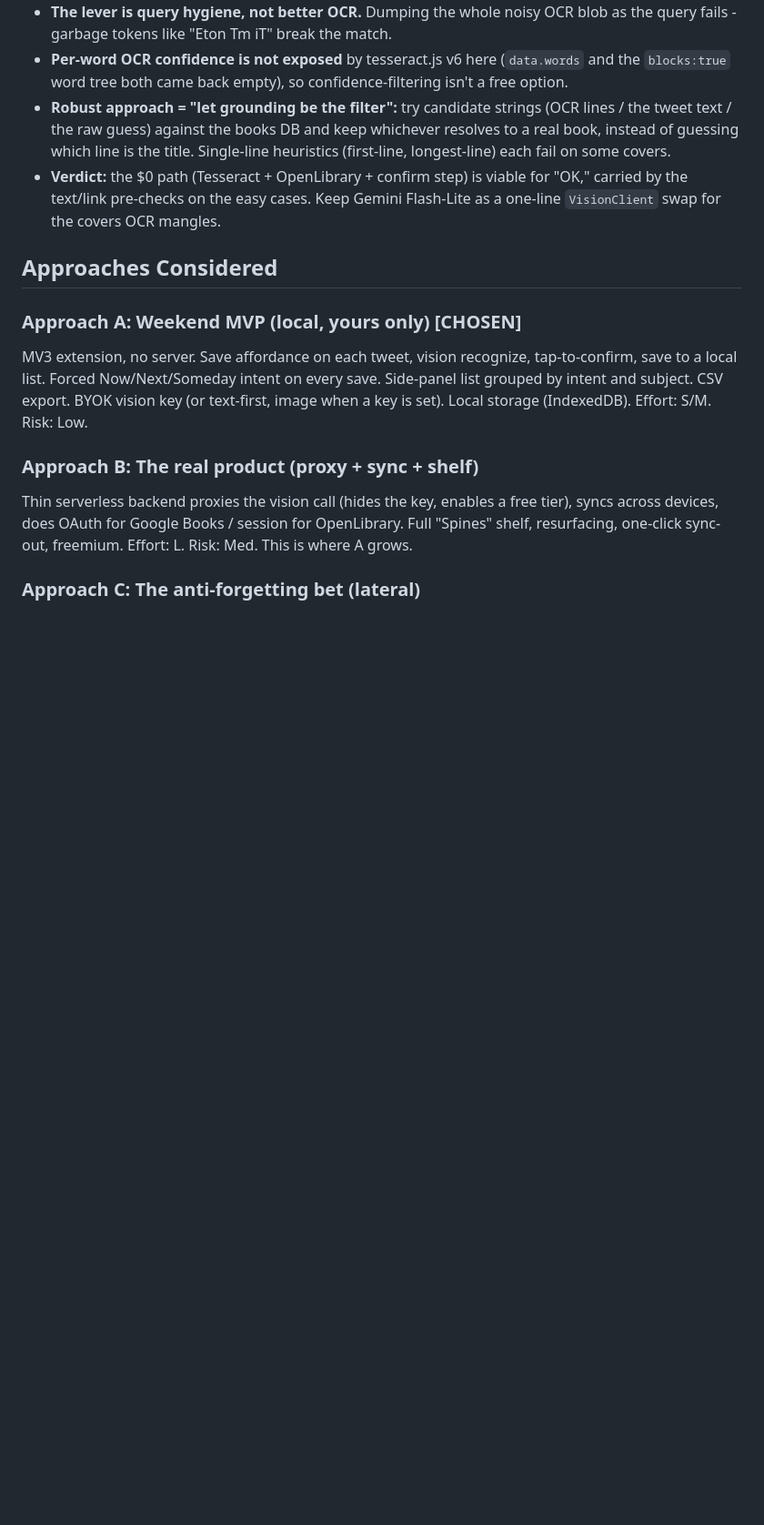
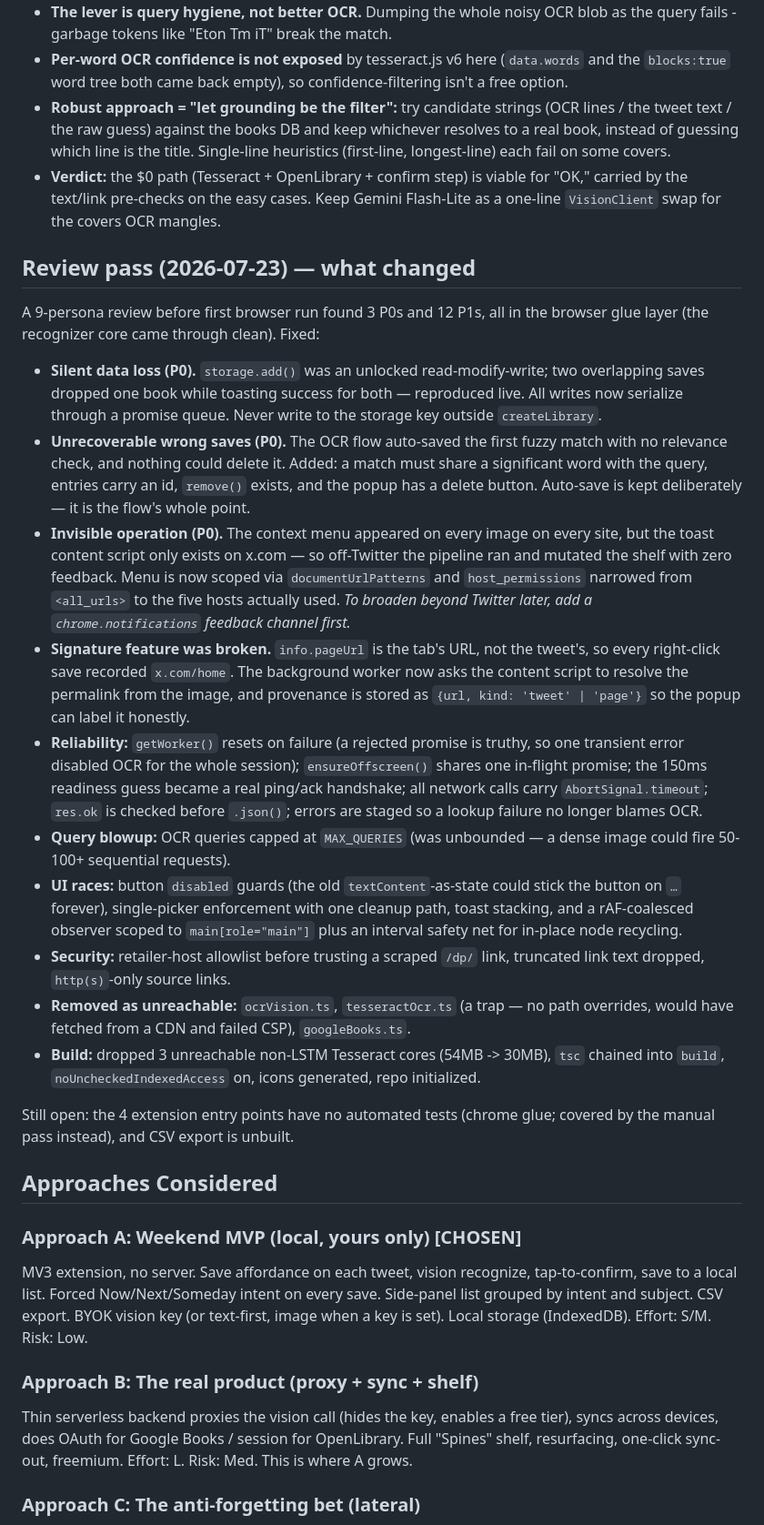
Before and after one commit to MaximoCorrea1/buki, a Markdown page: DESIGN.md, the part around the change. Shown at 91% size. GitHub-like rendering; blank space fills up the shorter version.

Commit message:
docs: record the pre-ship review pass in DESIGN.md
Logs what the 9-persona review found before first browser run and what changed,
so the non-obvious invariants survive: all shelf writes go through the library's
promise queue, a grounded match must share a real word with its query, and
contextMenus' pageUrl is the tab's URL rather than the tweet's.

Co-Authored-By: Claude Opus 5 (1M context) <noreply@anthropic.com>

```diff
--- a/DESIGN.md
+++ b/DESIGN.md
@@ -97,6 +97,49 @@ Empirically checked with a real Tesseract.js run + live grounding, not just unit
   carried by the text/link pre-checks on the easy cases. Keep Gemini Flash-Lite as a
   one-line `VisionClient` swap for the covers OCR mangles.
 
+## Review pass (2026-07-23) — what changed
+
+A 9-persona review before first browser run found 3 P0s and 12 P1s, all in the browser
+glue layer (the recognizer core came through clean). Fixed:
+
+- **Silent data loss (P0).** `storage.add()` was an unlocked read-modify-write; two
+  overlapping saves dropped one book while toasting success for both — reproduced live.
+  All writes now serialize through a promise queue. Never write to the storage key
+  outside `createLibrary`.
+- **Unrecoverable wrong saves (P0).** The OCR flow auto-saved the first fuzzy match with
+  no relevance check, and nothing could delete it. Added: a match must share a
+  significant word with the query, entries carry an id, `remove()` exists, and the popup
+  has a delete button. Auto-save is kept deliberately — it is the flow's whole point.
+- **Invisible operation (P0).** The context menu appeared on every image on every site,
+  but the toast content script only exists on x.com — so off-Twitter the pipeline ran
+  and mutated the shelf with zero feedback. Menu is now scoped via `documentUrlPatterns`
+  and `host_permissions` narrowed from `<all_urls>` to the five hosts actually used.
+  *To broaden beyond Twitter later, add a `chrome.notifications` feedback channel first.*
+- **Signature feature was broken.** `info.pageUrl` is the tab's URL, not the tweet's, so
+  every right-click save recorded `x.com/home`. The background worker now asks the
+  content script to resolve the permalink from the image, and provenance is stored as
+  `{url, kind: 'tweet' | 'page'}` so the popup can label it honestly.
+- **Reliability:** `getWorker()` resets on failure (a rejected promise is truthy, so one
+  transient error disabled OCR for the whole session); `ensureOffscreen()` shares one
+  in-flight promise; the 150ms readiness guess became a real ping/ack handshake; all
+  network calls carry `AbortSignal.timeout`; `res.ok` is checked before `.json()`; errors
+  are staged so a lookup failure no longer blames OCR.
+- **Query blowup:** OCR queries capped at `MAX_QUERIES` (was unbounded — a dense image
+  could fire 50-100+ sequential requests).
+- **UI races:** button `disabled` guards (the old `textContent`-as-state could stick the
+  button on `…` forever), single-picker enforcement with one cleanup path, toast
+  stacking, and a rAF-coalesced observer scoped to `main[role="main"]` plus an interval
+  safety net for in-place node recycling.
+- **Security:** retailer-host allowlist before trusting a scraped `/dp/` link, truncated
+  link text dropped, `http(s)`-only source links.
+- **Removed as unreachable:** `ocrVision.ts`, `tesseractOcr.ts` (a trap — no path
+  overrides, would have fetched from a CDN and failed CSP), `googleBooks.ts`.
+- **Build:** dropped 3 unreachable non-LSTM Tesseract cores (54MB -> 30MB), `tsc` chained
+  into `build`, `noUncheckedIndexedAccess` on, icons generated, repo initialized.
+
+Still open: the 4 extension entry points have no automated tests (chrome glue; covered
+by the manual pass instead), and CSV export is unbuilt.
+
 ## Approaches Considered
 
 ### Approach A: Weekend MVP (local, yours only) [CHOSEN]
```
